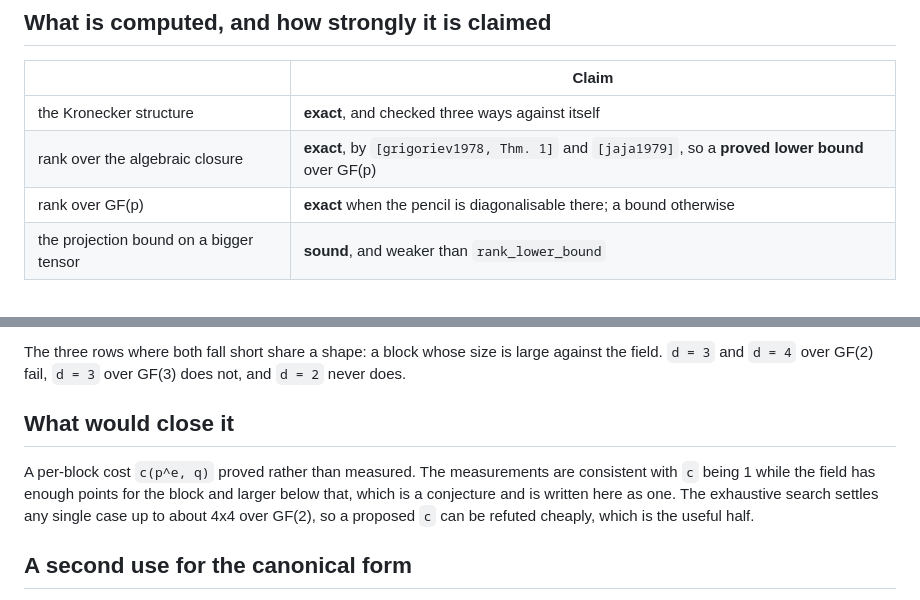
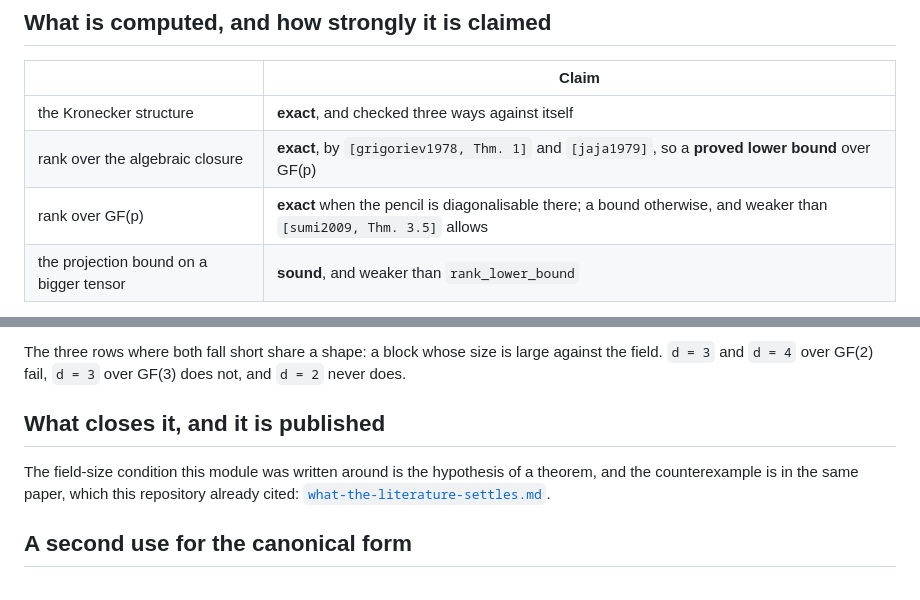
Before and after one commit to Tewf/tensor-rank-toolkit, a Markdown page: pencil_rank/README.md, 2 parts joined by grey strips. GitHub-like rendering.

```diff
--- a/pencil_rank/README.md
+++ b/pencil_rank/README.md
@@ -18,7 +18,7 @@ candidate pool at all.
 |---|---|
 | the Kronecker structure | **exact**, and checked three ways against itself |
 | rank over the algebraic closure | **exact**, by `[grigoriev1978, Thm. 1]` and `[jaja1979]`, so a **proved lower bound** over GF(p) |
-| rank over GF(p) | **exact** when the pencil is diagonalisable there; a bound otherwise |
+| rank over GF(p) | **exact** when the pencil is diagonalisable there; a bound otherwise, and weaker than `[sumi2009, Thm. 3.5]` allows |
 | the projection bound on a bigger tensor | **sound**, and weaker than `rank_lower_bound` |
 
 The structure is checked rather than trusted. The regular part's size is counted
@@ -71,13 +71,11 @@ The three rows where both fall short share a shape: a block whose size is large
 against the field. `d = 3` and `d = 4` over GF(2) fail, `d = 3` over GF(3)
 does not, and `d = 2` never does.
 
-## What would close it
+## What closes it, and it is published
 
-A per-block cost `c(p^e, q)` proved rather than measured. The measurements are
-consistent with `c` being 1 while the field has enough points for the block and
-larger below that, which is a conjecture and is written here as one. The
-exhaustive search settles any single case up to about 4x4 over GF(2), so a
-proposed `c` can be refuted cheaply, which is the useful half.
+The field-size condition this module was written around is the hypothesis of a
+theorem, and the counterexample is in the same paper, which this repository
+already cited: [`what-the-literature-settles.md`](what-the-literature-settles.md).
 
 ## A second use for the canonical form
 
```
Also changed, not shown: pencil_rank/what-the-literature-settles.md (added, +34 -0 lines), references.md (+10 -1 lines).
